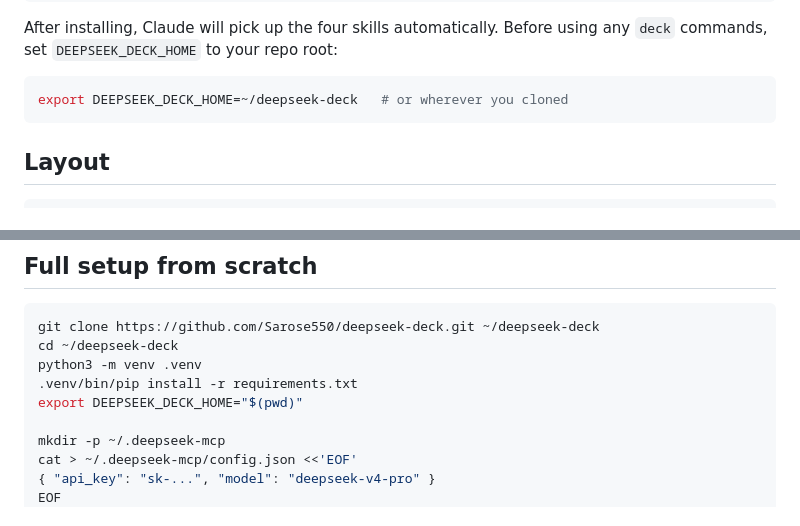
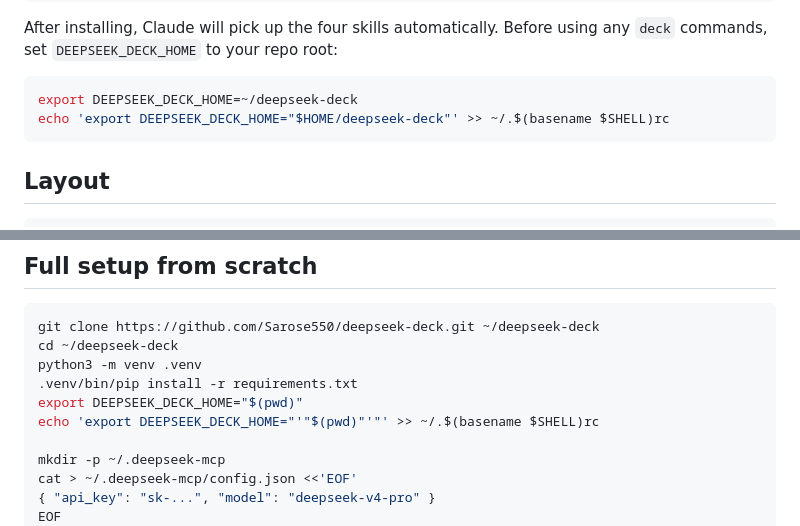
Before and after one commit to Sarose550/deepseek-deck, a Markdown page: README.md, 2 parts joined by grey strips. Drawn GitHub-style.

Commit message:
added convenience instructions to permanently add to bashrc or zshrc so that env var auto loads with shell start

````diff
--- a/README.md
+++ b/README.md
@@ -47,7 +47,8 @@ After installing, Claude will pick up the four skills automatically. Before
 using any `deck` commands, set `DEEPSEEK_DECK_HOME` to your repo root:
 
 ```bash
-export DEEPSEEK_DECK_HOME=~/deepseek-deck   # or wherever you cloned
+export DEEPSEEK_DECK_HOME=~/deepseek-deck
+echo 'export DEEPSEEK_DECK_HOME="$HOME/deepseek-deck"' >> ~/.$(basename $SHELL)rc
 ```
 
 ## Layout
@@ -180,6 +181,7 @@ cd ~/deepseek-deck
 python3 -m venv .venv
 .venv/bin/pip install -r requirements.txt
 export DEEPSEEK_DECK_HOME="$(pwd)"
+echo 'export DEEPSEEK_DECK_HOME="'"$(pwd)"'"' >> ~/.$(basename $SHELL)rc
 
 mkdir -p ~/.deepseek-mcp
 cat > ~/.deepseek-mcp/config.json <<'EOF'
````
Also changed, not shown: skills/deck/SKILL.md (+7 -1 lines).
